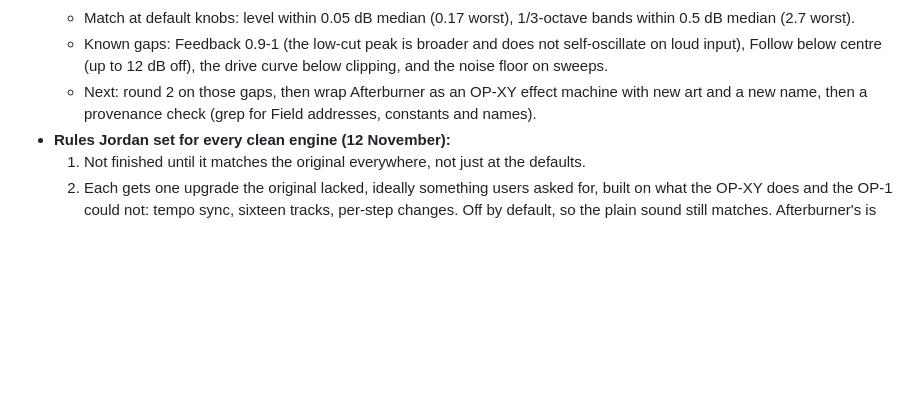
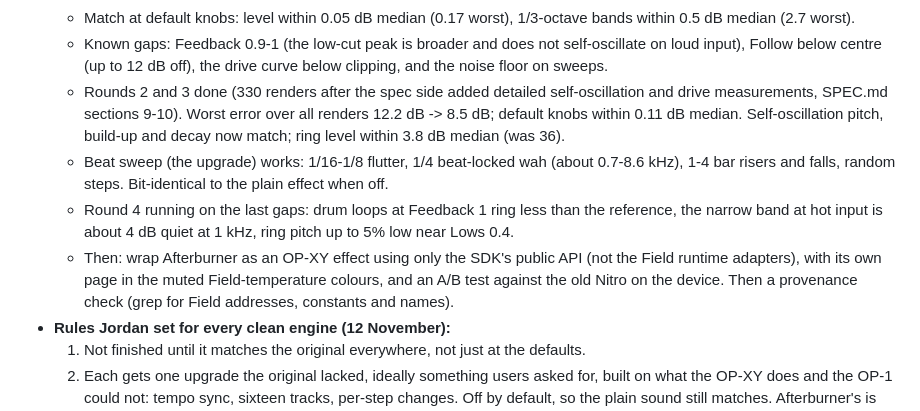
Before and after one commit to Jordan-Edwards/Jordan-Edwards.github.io, a Markdown page: HANDOFF.md, the part around the change. Drawn GitHub-style; blank space fills up the shorter version.

Commit message:
Handoff: Afterburner rounds 2-3 results, round 4 running
Co-Authored-By: Claude Opus 5.5 <noreply@anthropic.com>
Claude-Session: https://claude.ai/code/session_012kPkSmQ57PD6PkLXJnDiPe

```diff
--- a/HANDOFF.md
+++ b/HANDOFF.md
@@ -25,7 +25,10 @@
   - Build side, round 1 done: `G:\CLEANROOM\nitro\build` has new C++, BUILD-LOG.md and README.md. The build agent read only the cleanroom folder.
   - Match at default knobs: level within 0.05 dB median (0.17 worst), 1/3-octave bands within 0.5 dB median (2.7 worst).
   - Known gaps: Feedback 0.9-1 (the low-cut peak is broader and does not self-oscillate on loud input), Follow below centre (up to 12 dB off), the drive curve below clipping, and the noise floor on sweeps.
-  - Next: round 2 on those gaps, then wrap Afterburner as an OP-XY effect machine with new art and a new name, then a provenance check (grep for Field addresses, constants and names).
+  - Rounds 2 and 3 done (330 renders after the spec side added detailed self-oscillation and drive measurements, SPEC.md sections 9-10). Worst error over all renders 12.2 dB -> 8.5 dB; default knobs within 0.11 dB median. Self-oscillation pitch, build-up and decay now match; ring level within 3.8 dB median (was 36).
+  - Beat sweep (the upgrade) works: 1/16-1/8 flutter, 1/4 beat-locked wah (about 0.7-8.6 kHz), 1-4 bar risers and falls, random steps. Bit-identical to the plain effect when off.
+  - Round 4 running on the last gaps: drum loops at Feedback 1 ring less than the reference, the narrow band at hot input is about 4 dB quiet at 1 kHz, ring pitch up to 5% low near Lows 0.4.
+  - Then: wrap Afterburner as an OP-XY effect using only the SDK's public API (not the Field runtime adapters), with its own page in the muted Field-temperature colours, and an A/B test against the old Nitro on the device. Then a provenance check (grep for Field addresses, constants and names).
 - **Rules Jordan set for every clean engine (12 November):**
   1. Not finished until it matches the original everywhere, not just at the defaults.
   2. Each gets one upgrade the original lacked, ideally something users asked for, built on what the OP-XY does and the OP-1 could not: tempo sync, sixteen tracks, per-step changes. Off by default, so the plain sound still matches. Afterburner's is **Beat sweep** (a tempo-synced filter sweep; forum users said they missed tempo-synced modulation).
```
